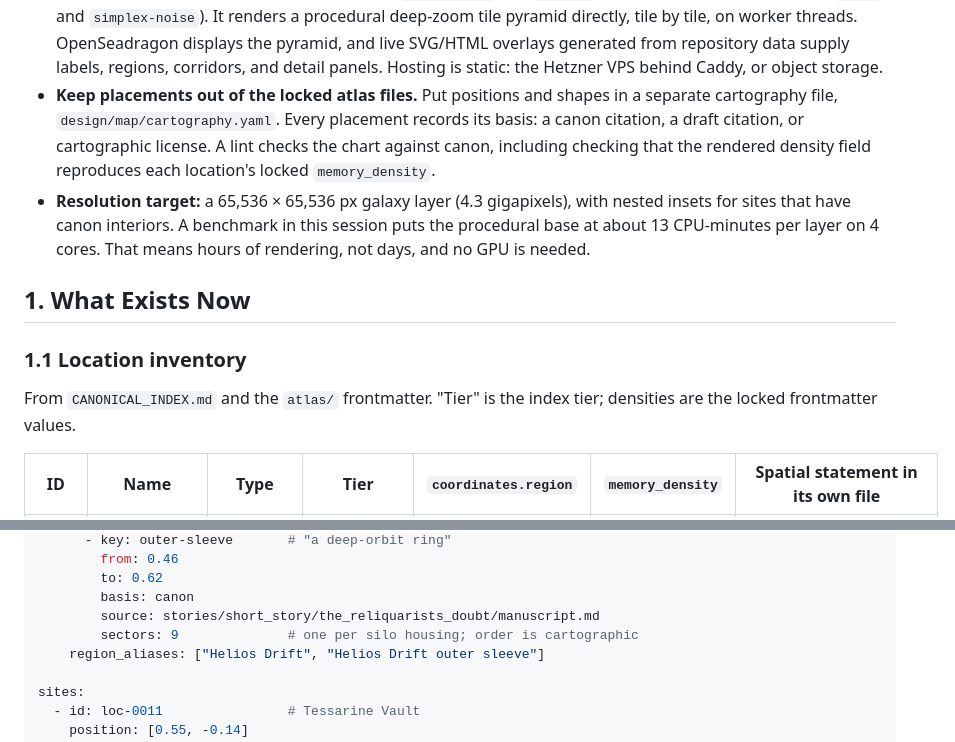
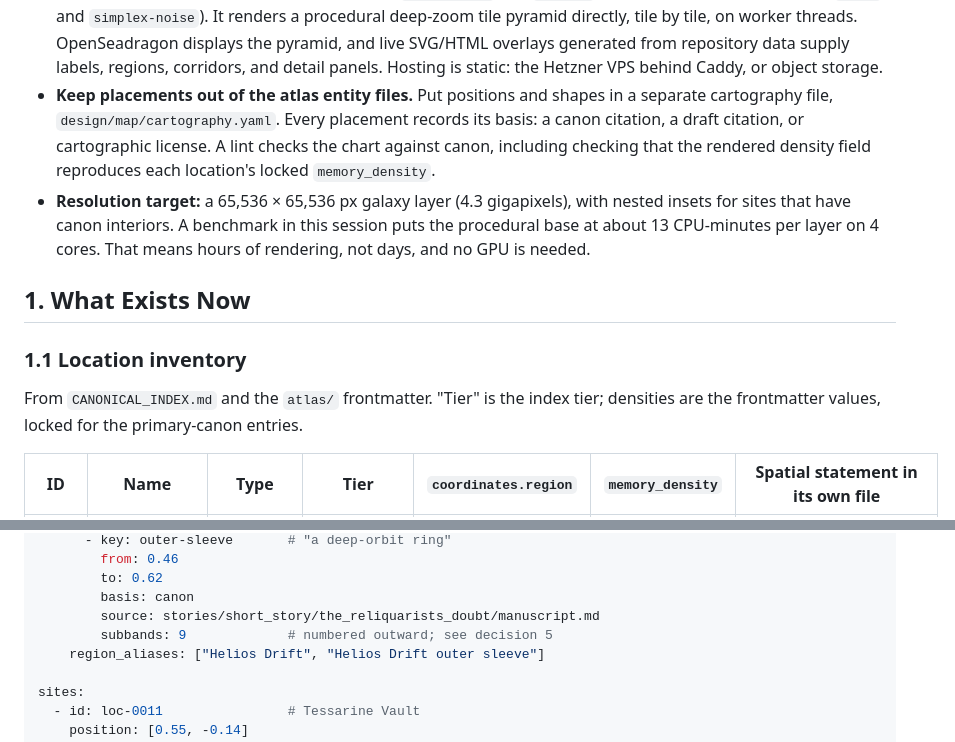
Before and after one commit to zekusmaximus/Forgotten_Tides, a Markdown page: docs/ATLAS_MAP_PLAN_2026_10_29.md, 2 parts joined by grey strips. GitHub-like rendering.

```diff
--- a/docs/ATLAS_MAP_PLAN_2026_10_29.md
+++ b/docs/ATLAS_MAP_PLAN_2026_10_29.md
@@ -26,7 +26,7 @@ built from the repository's own location data.
   OpenSeadragon displays the pyramid, and live SVG/HTML overlays generated
   from repository data supply labels, regions, corridors, and detail panels.
   Hosting is static: the Hetzner VPS behind Caddy, or object storage.
-- **Keep placements out of the locked atlas files.** Put positions and shapes
+- **Keep placements out of the atlas entity files.** Put positions and shapes
   in a separate cartography file, `design/map/cartography.yaml`. Every
   placement records its basis: a canon citation, a draft citation, or
   cartographic license. A lint checks the chart against canon, including
@@ -42,7 +42,8 @@ built from the repository's own location data.
 ### 1.1 Location inventory
 
 From `CANONICAL_INDEX.md` and the `atlas/` frontmatter. "Tier" is the index
-tier; densities are the locked frontmatter values.
+tier; densities are the frontmatter values, locked for the primary-canon
+entries.
 
 | ID | Name | Type | Tier | `coordinates.region` | `memory_density` | Spatial statement in its own file |
 |----|------|------|------|----------------------|------------------|-----------------------------------|
@@ -358,7 +360,7 @@ regions:
         to: 0.62
         basis: canon
         source: stories/short_story/the_reliquarists_doubt/manuscript.md
-        sectors: 9              # one per silo housing; order is cartographic
+        subbands: 9             # numbered outward; see decision 5
     region_aliases: ["Helios Drift", "Helios Drift outer sleeve"]
 
 sites:
```
Also changed, not shown: other parts of docs/ATLAS_MAP_PLAN_2026_10_29.md (+87 -34 lines).
